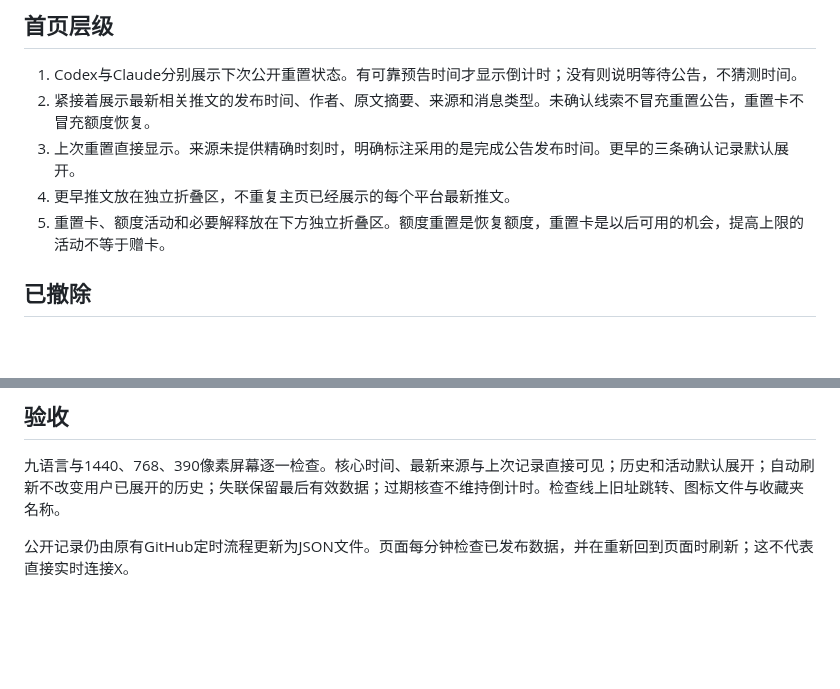
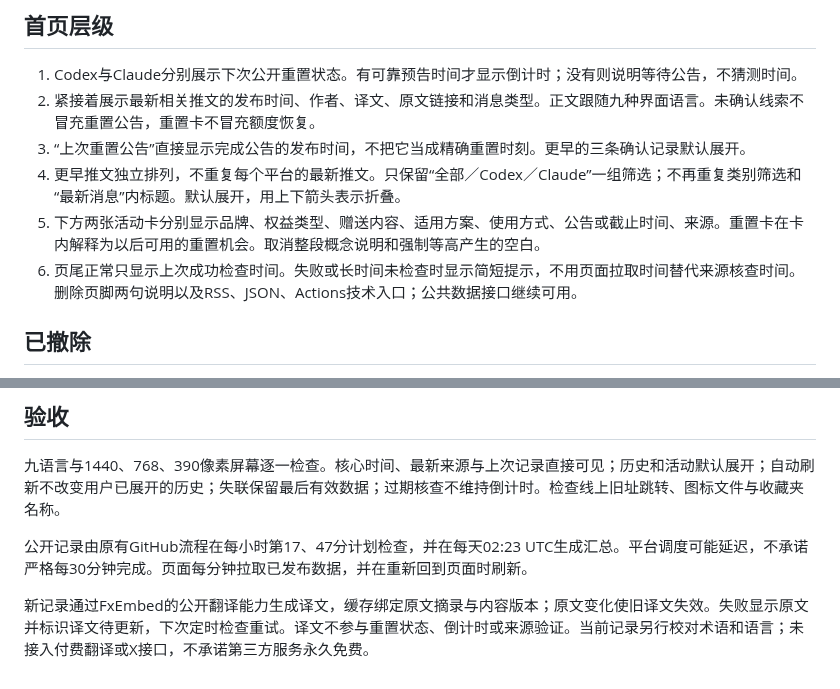
Before and after one commit to shixi-11/codex-claude-resets, a Markdown page: docs/experience-plan.md, 2 parts joined by grey strips. Rendered like a GitHub page; blank space fills up the shorter version.

```diff
--- a/docs/experience-plan.md
+++ b/docs/experience-plan.md
@@ -5,10 +5,11 @@
 ## 首页层级
 
 1. Codex与Claude分别展示下次公开重置状态。有可靠预告时间才显示倒计时；没有则说明等待公告，不猜测时间。
-2. 紧接着展示最新相关推文的发布时间、作者、原文摘要、来源和消息类型。未确认线索不冒充重置公告，重置卡不冒充额度恢复。
-3. 上次重置直接显示。来源未提供精确时刻时，明确标注采用的是完成公告发布时间。更早的三条确认记录默认展开。
-4. 更早推文放在独立折叠区，不重复主页已经展示的每个平台最新推文。
-5. 重置卡、额度活动和必要解释放在下方独立折叠区。额度重置是恢复额度，重置卡是以后可用的机会，提高上限的活动不等于赠卡。
+2. 紧接着展示最新相关推文的发布时间、作者、译文、原文链接和消息类型。正文跟随九种界面语言。未确认线索不冒充重置公告，重置卡不冒充额度恢复。
+3. “上次重置公告”直接显示完成公告的发布时间，不把它当成精确重置时刻。更早的三条确认记录默认展开。
+4. 更早推文独立排列，不重复每个平台的最新推文。只保留“全部／Codex／Claude”一组筛选；不再重复类别筛选和“最新消息”内标题。默认展开，用上下箭头表示折叠。
+5. 下方两张活动卡分别显示品牌、权益类型、赠送内容、适用方案、使用方式、公告或截止时间、来源。重置卡在卡内解释为以后可用的重置机会。取消整段概念说明和强制等高产生的空白。
+6. 页尾正常只显示上次成功检查时间。失败或长时间未检查时显示简短提示，不用页面拉取时间替代来源核查时间。删除页脚两句说明以及RSS、JSON、Actions技术入口；公共数据接口继续可用。
 
 ## 已撤除
 
@@ -22,4 +23,6 @@
 
 九语言与1440、768、390像素屏幕逐一检查。核心时间、最新来源与上次记录直接可见；历史和活动默认展开；自动刷新不改变用户已展开的历史；失联保留最后有效数据；过期核查不维持倒计时。检查线上旧址跳转、图标文件与收藏夹名称。
 
-公开记录仍由原有GitHub定时流程更新为JSON文件。页面每分钟检查已发布数据，并在重新回到页面时刷新；这不代表直接实时连接X。
+公开记录由原有GitHub流程在每小时第17、47分计划检查，并在每天02:23 UTC生成汇总。平台调度可能延迟，不承诺严格每30分钟完成。页面每分钟拉取已发布数据，并在重新回到页面时刷新。
+
+新记录通过FxEmbed的公开翻译能力生成译文，缓存绑定原文摘录与内容版本；原文变化使旧译文失效。失败显示原文并标识译文待更新，下次定时检查重试。译文不参与重置状态、倒计时或来源验证。当前记录另行校对术语和语言；未接入付费翻译或X接口，不承诺第三方服务永久免费。
```
Also changed, not shown: README.md (+3 -1 lines), docs/verification.md (+5 -2 lines), docs/screenshot.jpg, 16 other files.
